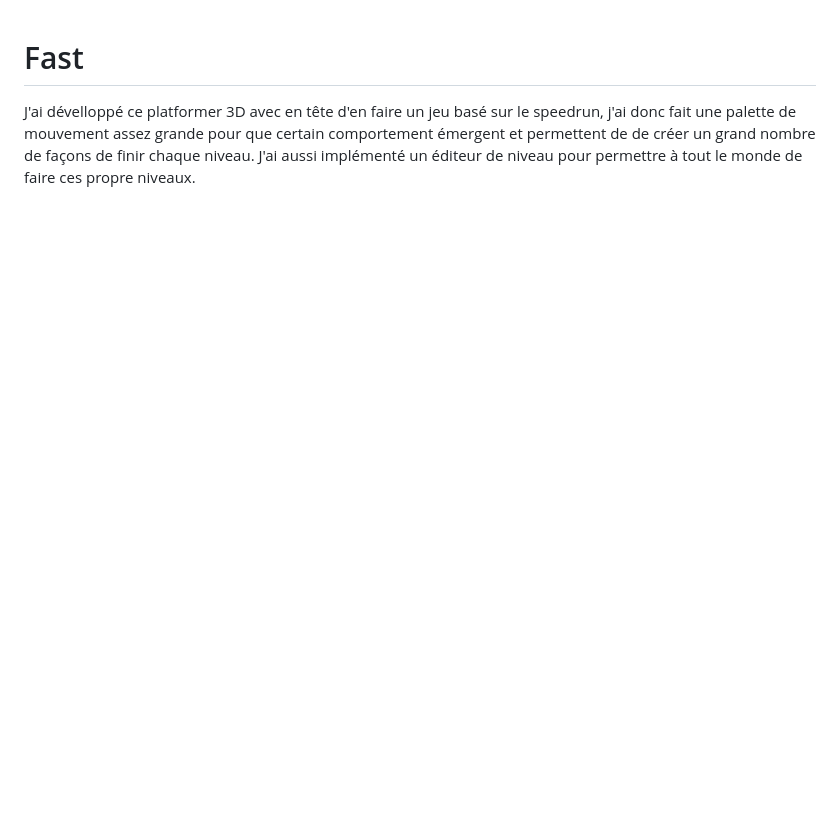
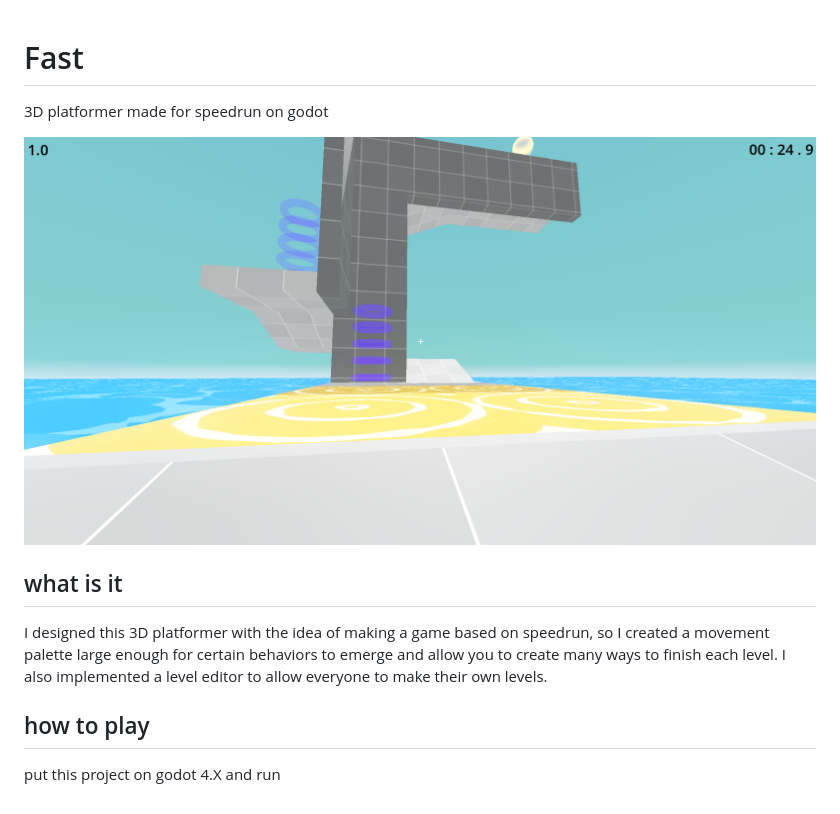
Before and after one commit to thomas00111/Fast, a Markdown page: README.md, the part around the change. Drawn GitHub-style; pictures changed too: fast.png (added); blank space fills up the shorter version.

```diff
--- a/README.md
+++ b/README.md
@@ -1,2 +1,13 @@
 # Fast
-J'ai dévelloppé ce platformer 3D avec en tête d'en faire un jeu basé sur le speedrun, j'ai donc fait une palette de mouvement assez grande pour que certain comportement émergent et permettent de de créer un grand nombre de façons de finir chaque niveau. J'ai aussi implémenté un éditeur de niveau pour permettre à tout le monde de faire ces propre niveaux.
+
+3D platformer made for speedrun on godot
+
+[![visual](fast.png)](fast.png)
+
+
+## what is it
+I designed this 3D platformer with the idea of making a game based on speedrun, so I created a movement palette large enough for certain behaviors to emerge and allow you to create many ways to finish each level. I also implemented a level editor to allow everyone to make their own levels.
+
+## how to play
+put this project on godot 4.X and run
+##
```
